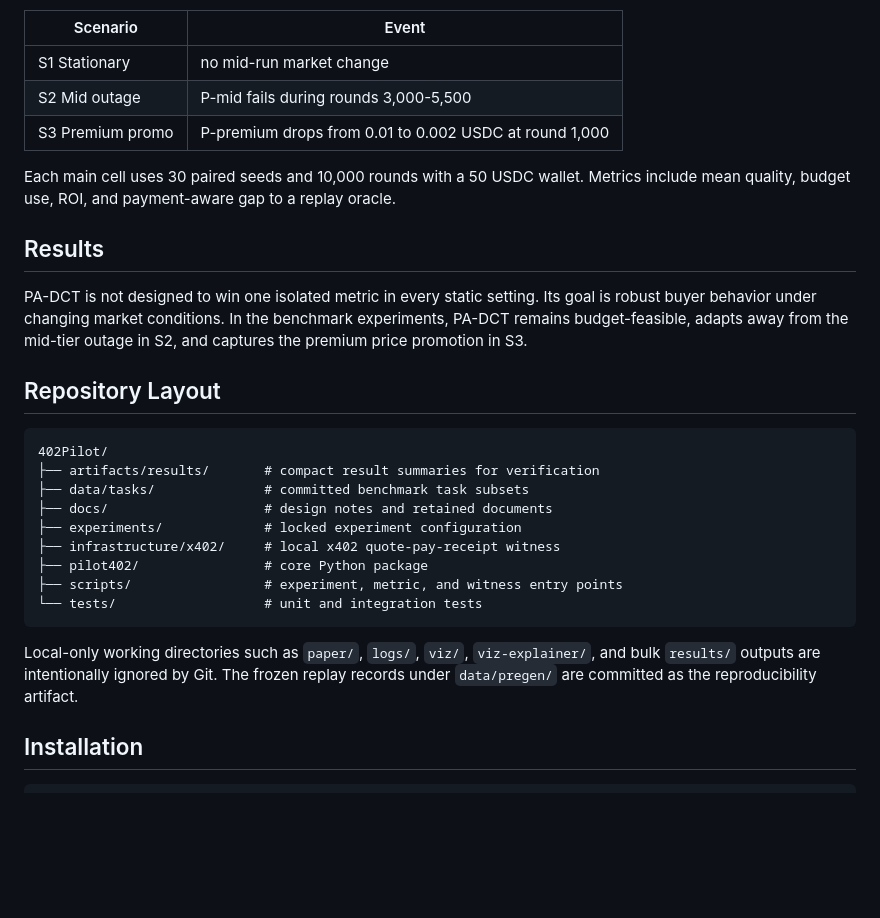
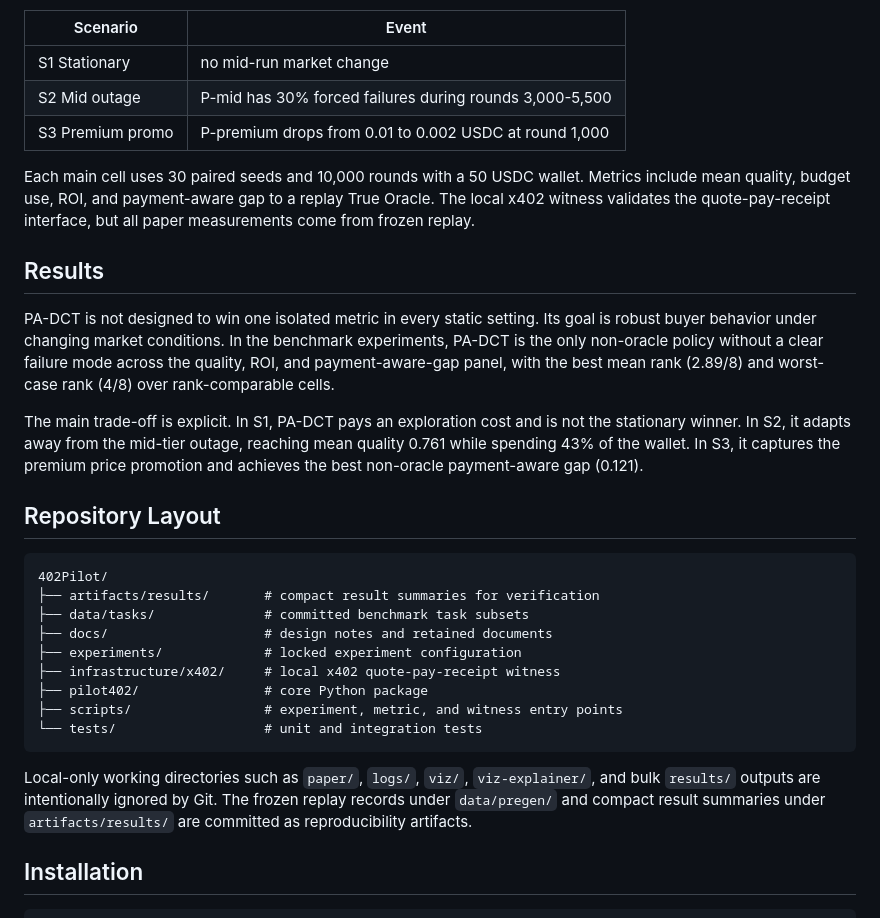
Before and after one commit to MCCodeAI/402Pilot, a Markdown page: README.md, the part around one of its changes. Drawn GitHub-style; blank space fills up the shorter version.

```diff
--- a/README.md
+++ b/README.md
@@ -66,19 +73,27 @@ The benchmark experiments use three market scenarios:
 | Scenario | Event |
 | --- | --- |
 | S1 Stationary | no mid-run market change |
-| S2 Mid outage | P-mid fails during rounds 3,000-5,500 |
+| S2 Mid outage | P-mid has 30% forced failures during rounds 3,000-5,500 |
 | S3 Premium promo | P-premium drops from 0.01 to 0.002 USDC at round 1,000 |
 
 Each main cell uses 30 paired seeds and 10,000 rounds with a 50 USDC wallet.
 Metrics include mean quality, budget use, ROI, and payment-aware gap to a replay
-oracle.
+True Oracle. The local x402 witness validates the quote-pay-receipt interface,
+but all paper measurements come from frozen replay.
 
 ## Results
 
 PA-DCT is not designed to win one isolated metric in every static setting. Its
 goal is robust buyer behavior under changing market conditions. In the benchmark
-experiments, PA-DCT remains budget-feasible, adapts away from the mid-tier
-outage in S2, and captures the premium price promotion in S3.
+experiments, PA-DCT is the only non-oracle policy without a clear failure mode
+across the quality, ROI, and payment-aware-gap panel, with the best mean rank
+(2.89/8) and worst-case rank (4/8) over rank-comparable cells.
+
+The main trade-off is explicit. In S1, PA-DCT pays an exploration cost and is not
+the stationary winner. In S2, it adapts away from the mid-tier outage, reaching
+mean quality 0.761 while spending 43% of the wallet. In S3, it captures the
+premium price promotion and achieves the best non-oracle payment-aware gap
+(0.121).
 
 ## Repository Layout
 
@@ -96,8 +111,8 @@ outage in S2, and captures the premium price promotion in S3.
 
 Local-only working directories such as `paper/`, `logs/`, `viz/`,
 `viz-explainer/`, and bulk `results/` outputs are intentionally ignored by Git.
-The frozen replay records under `data/pregen/` are committed as the
-reproducibility artifact.
+The frozen replay records under `data/pregen/` and compact result summaries
+under `artifacts/results/` are committed as reproducibility artifacts.
 
 ## Installation
 
```
Also changed, not shown: other parts of README.md (+28 -20 lines).
